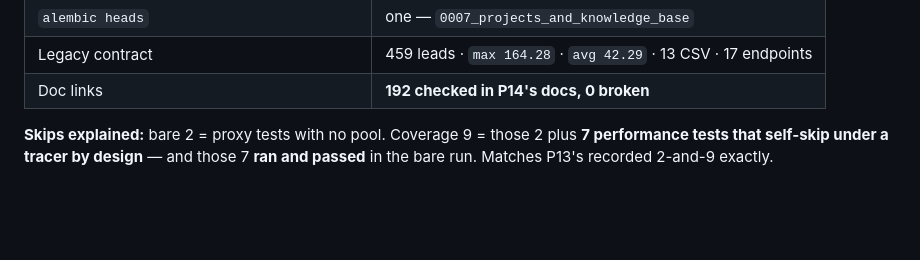
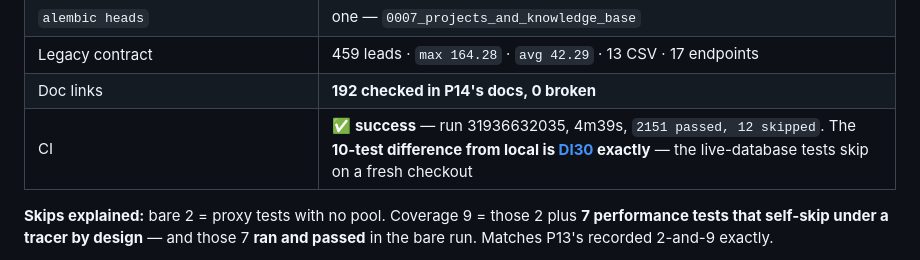
Before and after one commit to KulluPraveenKumar/reddit-lead-finder, a Markdown page: docs/progress/P14-COMPLETE.md, the part around the change. Drawn GitHub-style; blank space fills up the shorter version.

```diff
--- a/docs/progress/P14-COMPLETE.md
+++ b/docs/progress/P14-COMPLETE.md
@@ -86,6 +86,7 @@
 | `alembic heads` | one — `0007_projects_and_knowledge_base` |
 | Legacy contract | 459 leads · `max 164.28` · `avg 42.29` · 13 CSV · 17 endpoints |
 | Doc links | **192 checked in P14's docs, 0 broken** |
+| CI | ✅ **success** — run 31936632035, 4m39s, `2151 passed, 12 skipped`. The **10-test difference from local is [DI30](../DEFERRED-IMPROVEMENTS.md) exactly** — the live-database tests skip on a fresh checkout |
 
 **Skips explained:** bare 2 = proxy tests with no pool. Coverage 9 = those 2 plus **7 performance
 tests that self-skip under a tracer by design** — and those 7 **ran and passed** in the bare run.
```
Also changed, not shown: docs/PHASE-14-COMPLETION-REPORT.md (+19 -0 lines).
